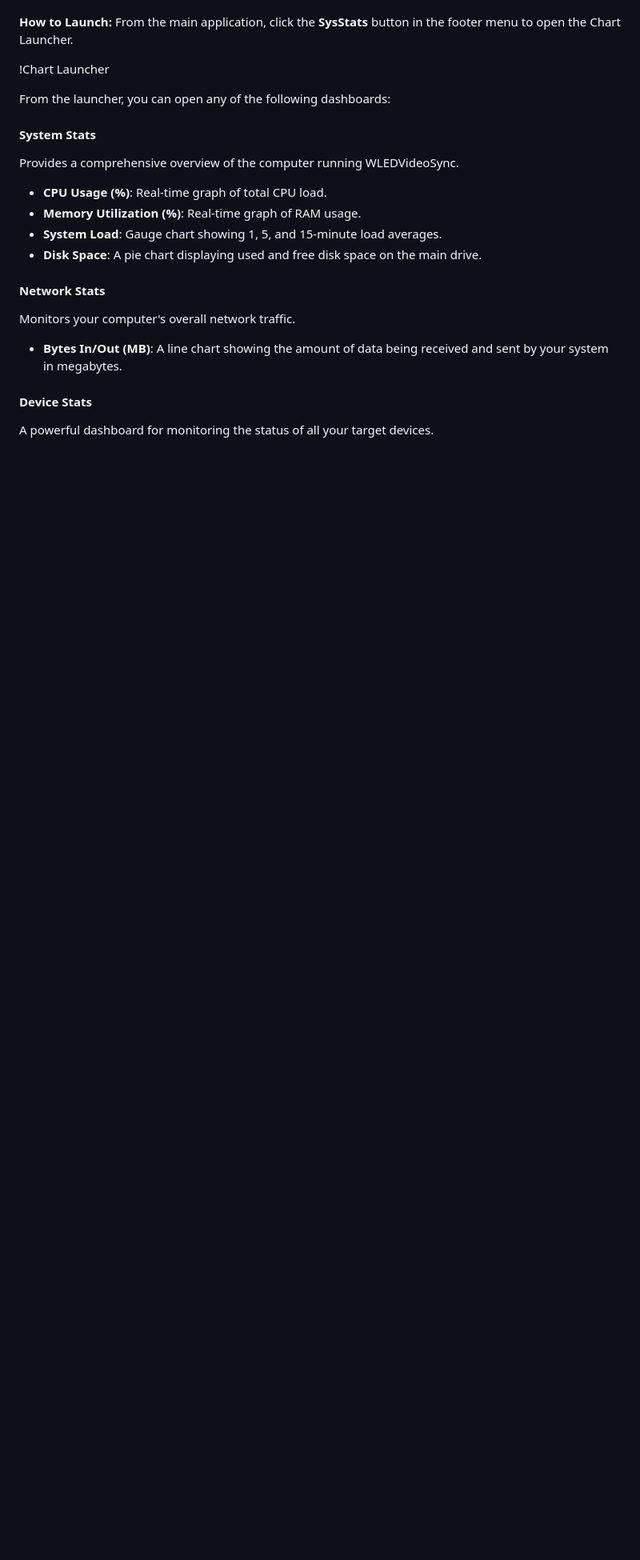
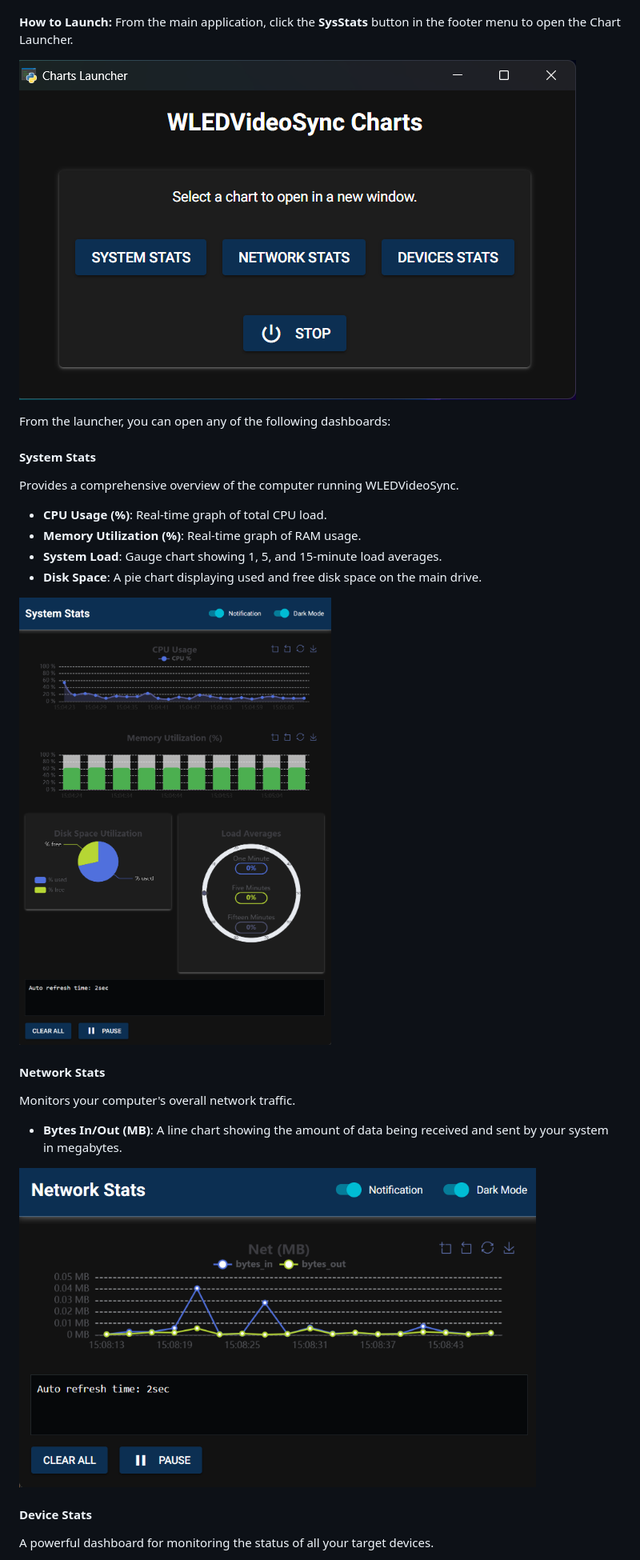
Before and after one commit to zak-45/WLEDVideoSync, a Markdown page: README.md, the part around the change printed below. Shown: that part at 80% size. Rendered like a GitHub page; pictures changed too: docs/img/chart_launcher.png (added), docs/img/network_stats.png (added), docs/img/system_stats.png (added); blank space fills up the shorter version.

```diff
--- a/README.md
+++ b/README.md
@@ -409,7 +409,7 @@ The editor dialog allows you to fine-tune every aspect of the text animation in
  **How to Launch:**
  From the main application, click the **SysStats** button in the footer menu to open the Chart Launcher.
 
- !Chart Launcher
+![Chart Launcher](docs/img/chart_launcher.png)
 
  From the launcher, you can open any of the following dashboards:
 
@@ -420,9 +420,13 @@ The editor dialog allows you to fine-tune every aspect of the text animation in
  - **System Load**: Gauge chart showing 1, 5, and 15-minute load averages.
  - **Disk Space**: A pie chart displaying used and free disk space on the main drive.
 
+<img src="docs/img/system_stats.png" alt="System Stats"  height="600">
+
  #### Network Stats
  Monitors your computer's overall network traffic.
  - **Bytes In/Out (MB)**: A line chart showing the amount of data being received and sent by your system in megabytes.
+
+<img src="docs/img/network_stats.png" alt="Network Stats"  height="400">
 
  #### Device Stats
  A powerful dashboard for monitoring the status of all your target devices.
```
Also changed, not shown: other parts of README.md (+1 -0 lines), docs/img/device_stats.png (added).
